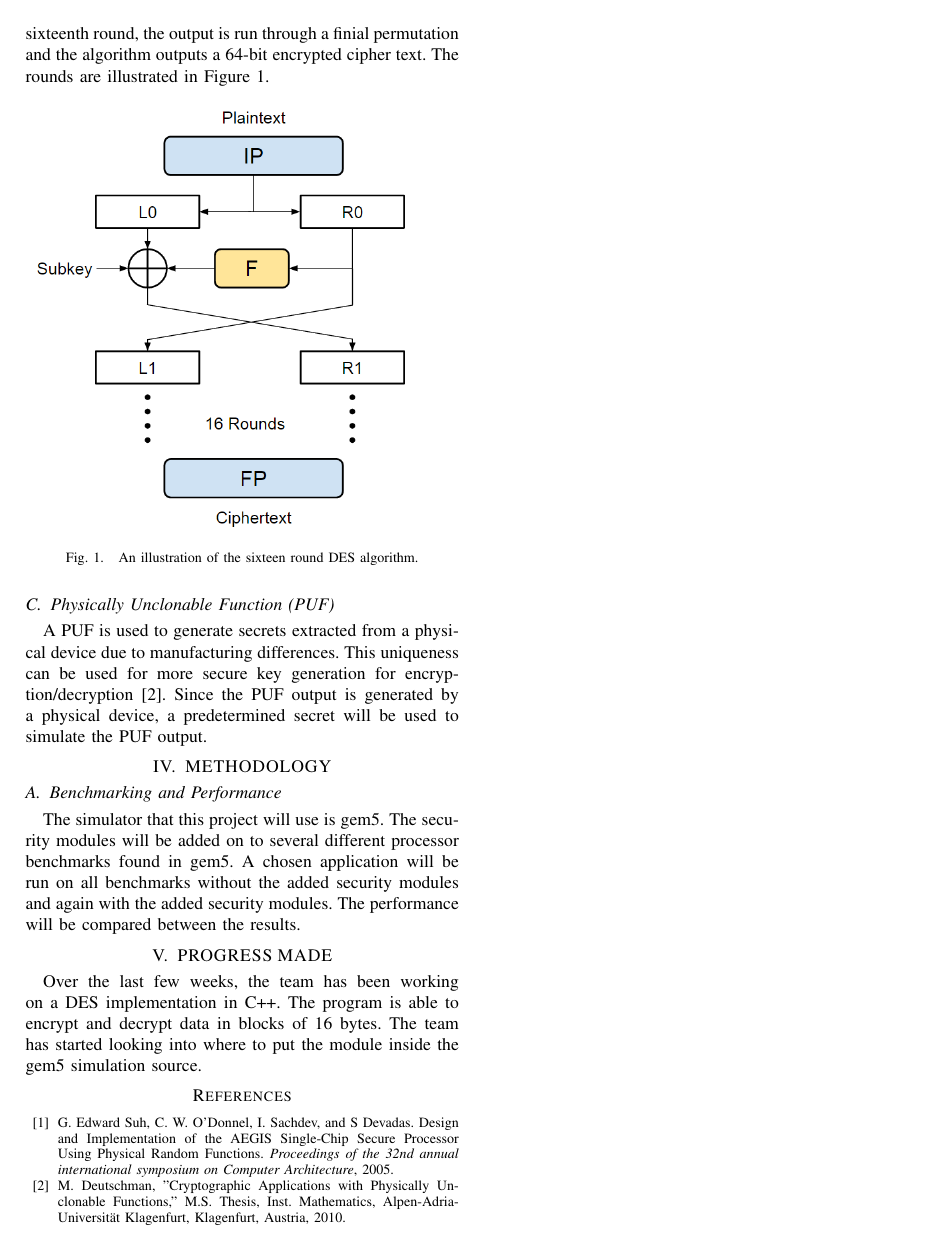
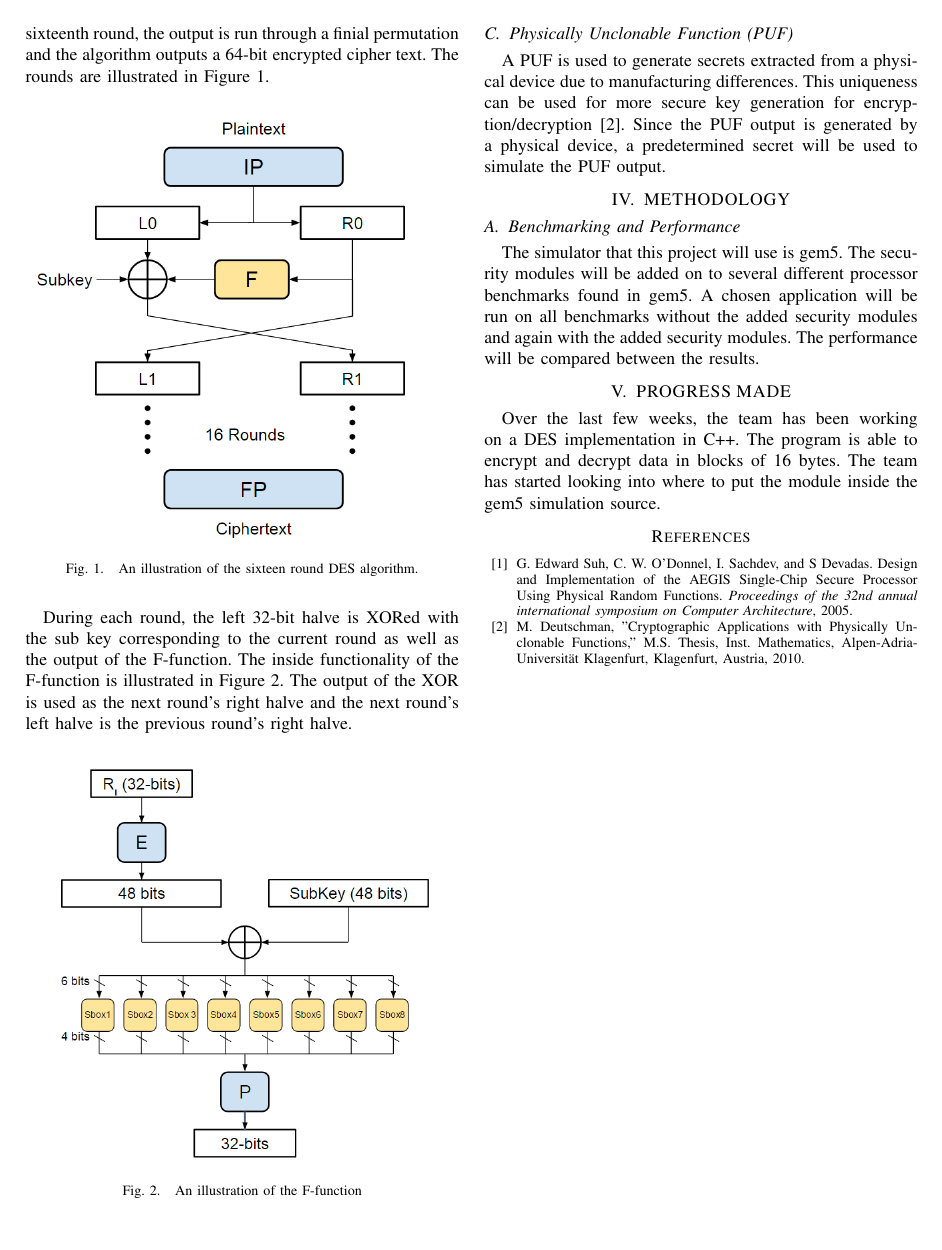
Before and after one commit to JNCox55/ECE6750_Project, a LaTeX paper (report.tex): page 2 of 2. Compiled offline with pdfLaTeX.

Commit message:
Finished DES section

```diff
--- a/report.tex
+++ b/report.tex
@@ -94,6 +94,13 @@ The DES algorithm takes a 64-bit plain text input.  It is then run through an in
     \caption{An illustration of the sixteen round DES algorithm.}
 \end{figure}
 
+During each round, the left 32-bit halve is XORed with the sub key corresponding to the current round as well as the output of the F-function.  The inside functionality of the F-function is illustrated in Figure 2. The output of the XOR is used as the next round's right halve and the next round's left halve is the previous round's right halve.
+
+\begin{figure}[thpb]
+	\centering
+	\includegraphics[scale=.50]{Ffunction}
+    \caption{An illustration of the F-function}
+\end{figure}
 
 
 \subsection{Physically Unclonable Function (PUF)}
```
Also changed, not shown: Ffunction.PNG (added), report.pdf (added), 3 other files.
